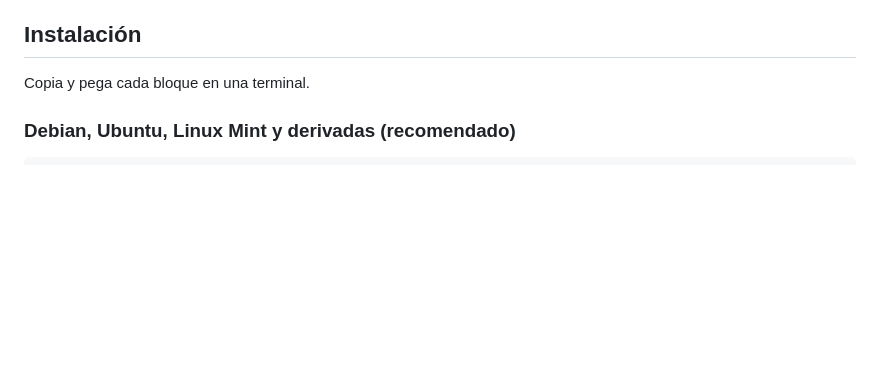
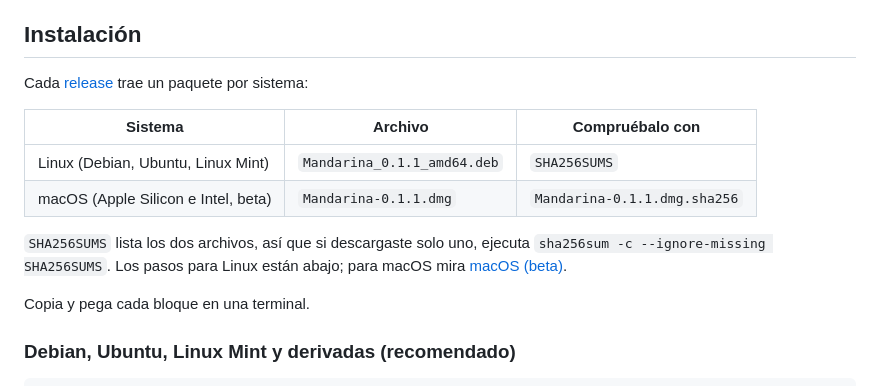
Before and after one commit to JorgeFTS/Mandarina, a Markdown page: README.es.md, the part around the change. GitHub-like rendering; blank space fills up the shorter version.

Commit message:
README: table of the Linux and macOS packages in each release

```diff
--- a/README.es.md
+++ b/README.es.md
@@ -64,6 +64,15 @@ Además de los formatos, la [rueda de herramientas](#herramientas) puede reducir
 - [Licencia](#licencia)
 
 ## Instalación
+
+Cada [release](https://github.com/JorgeFTS/Mandarina/releases/tag/v0.1.1-beta) trae un paquete por sistema:
+
+| Sistema | Archivo | Compruébalo con |
+|---|---|---|
+| Linux (Debian, Ubuntu, Linux Mint) | `Mandarina_0.1.1_amd64.deb` | `SHA256SUMS` |
+| macOS (Apple Silicon e Intel, beta) | `Mandarina-0.1.1.dmg` | `Mandarina-0.1.1.dmg.sha256` |
+
+`SHA256SUMS` lista los dos archivos, así que si descargaste solo uno, ejecuta `sha256sum -c --ignore-missing SHA256SUMS`. Los pasos para Linux están abajo; para macOS mira [macOS (beta)](#macos-beta).
 
 Copia y pega cada bloque en una terminal.
 
```
Also changed, not shown: README.md (+9 -0 lines).
